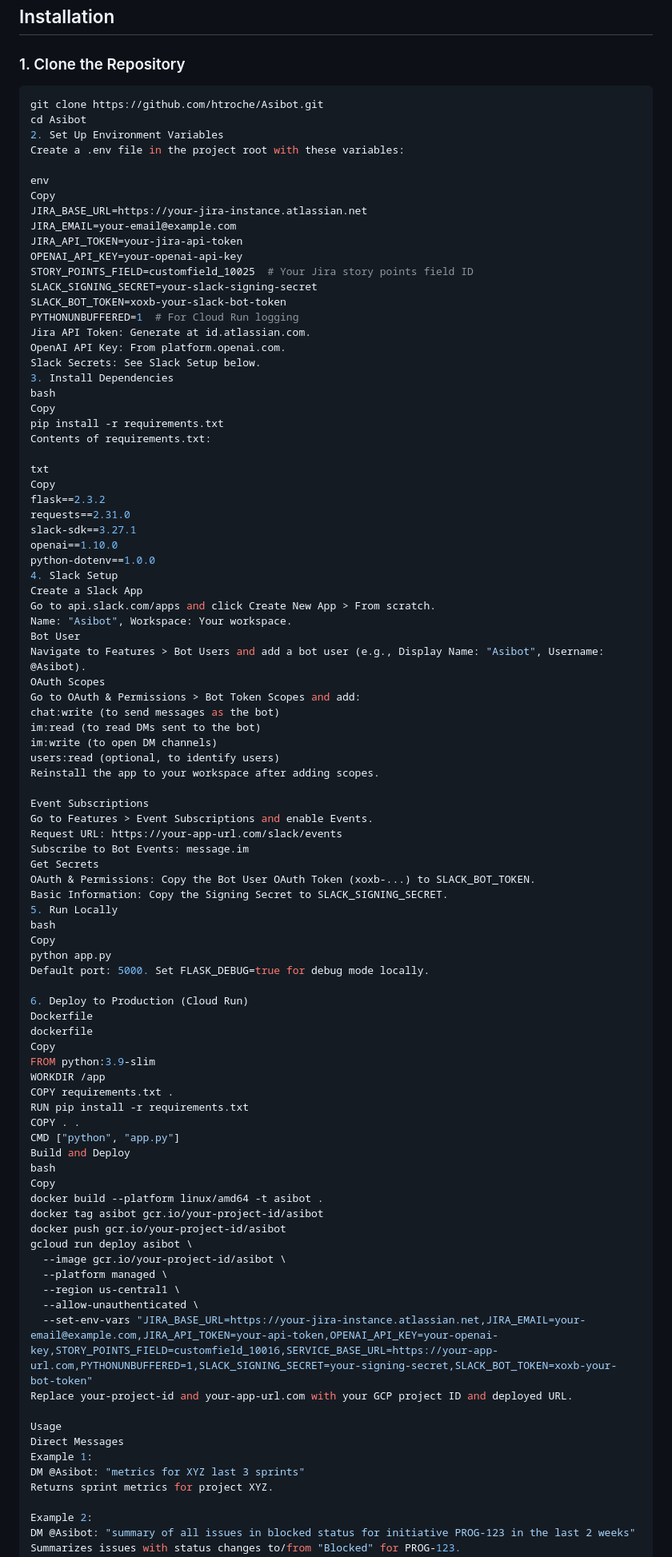
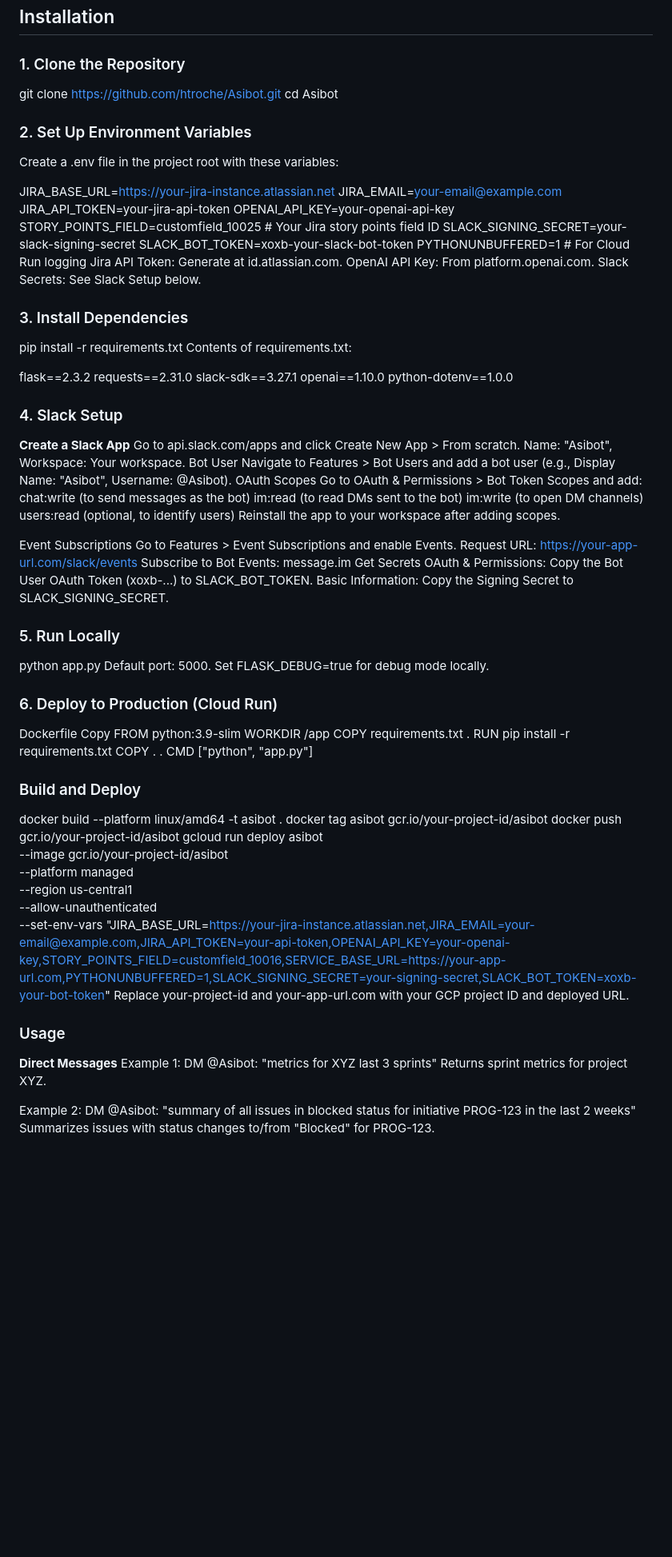
Before and after one commit to htroche/asibot, a Markdown page: README.md, the part around one of its changes. Shown at 80% size. Rendered like a GitHub page; blank space fills up the shorter version.

Commit message:
Fixing readme file formatting

````diff
--- a/README.md
+++ b/README.md
@@ -23,14 +23,14 @@
 
 ### 1. Clone the Repository
 
-```bash
 git clone https://github.com/htroche/Asibot.git
 cd Asibot
-2. Set Up Environment Variables
+
+### 2. Set Up Environment Variables
+
 Create a .env file in the project root with these variables:
 
-env
-Copy
+
 JIRA_BASE_URL=https://your-jira-instance.atlassian.net
 JIRA_EMAIL=your-email@example.com
 JIRA_API_TOKEN=your-jira-api-token
@@ -42,21 +42,21 @@ PYTHONUNBUFFERED=1  # For Cloud Run logging
 Jira API Token: Generate at id.atlassian.com.
 OpenAI API Key: From platform.openai.com.
 Slack Secrets: See Slack Setup below.
-3. Install Dependencies
-bash
-Copy
+
+### 3. Install Dependencies
+
 pip install -r requirements.txt
 Contents of requirements.txt:
 
-txt
-Copy
+
 flask==2.3.2
 requests==2.31.0
 slack-sdk==3.27.1
 openai==1.10.0
 python-dotenv==1.0.0
-4. Slack Setup
-Create a Slack App
+
+### 4. Slack Setup
+**Create a Slack App**
 Go to api.slack.com/apps and click Create New App > From scratch.
 Name: "Asibot", Workspace: Your workspace.
 Bot User
@@ -76,15 +76,14 @@ Subscribe to Bot Events: message.im
 Get Secrets
 OAuth & Permissions: Copy the Bot User OAuth Token (xoxb-...) to SLACK_BOT_TOKEN.
 Basic Information: Copy the Signing Secret to SLACK_SIGNING_SECRET.
-5. Run Locally
-bash
-Copy
+
+### 5. Run Locally
+
 python app.py
 Default port: 5000. Set FLASK_DEBUG=true for debug mode locally.
 
-6. Deploy to Production (Cloud Run)
+### 6. Deploy to Production (Cloud Run)
 Dockerfile
-dockerfile
 Copy
 FROM python:3.9-slim
 WORKDIR /app
@@ -92,9 +91,9 @@ COPY requirements.txt .
 RUN pip install -r requirements.txt
 COPY . .
 CMD ["python", "app.py"]
-Build and Deploy
-bash
-Copy
+
+### Build and Deploy
+
 docker build --platform linux/amd64 -t asibot .
 docker tag asibot gcr.io/your-project-id/asibot
 docker push gcr.io/your-project-id/asibot
@@ -106,8 +105,8 @@ gcloud run deploy asibot \
   --set-env-vars "JIRA_BASE_URL=https://your-jira-instance.atlassian.net,JIRA_EMAIL=your-email@example.com,JIRA_API_TOKEN=your-api-token,OPENAI_API_KEY=your-openai-key,STORY_POINTS_FIELD=customfield_10016,SERVICE_BASE_URL=https://your-app-url.com,PYTHONUNBUFFERED=1,SLACK_SIGNING_SECRET=your-signing-secret,SLACK_BOT_TOKEN=xoxb-your-bot-token"
 Replace your-project-id and your-app-url.com with your GCP project ID and deployed URL.
 
-Usage
-Direct Messages
+### Usage
+**Direct Messages**
 Example 1:
 DM @Asibot: "metrics for XYZ last 3 sprints"
 Returns sprint metrics for project XYZ.
````
Also changed, not shown: other parts of README.md (+8 -8 lines).
